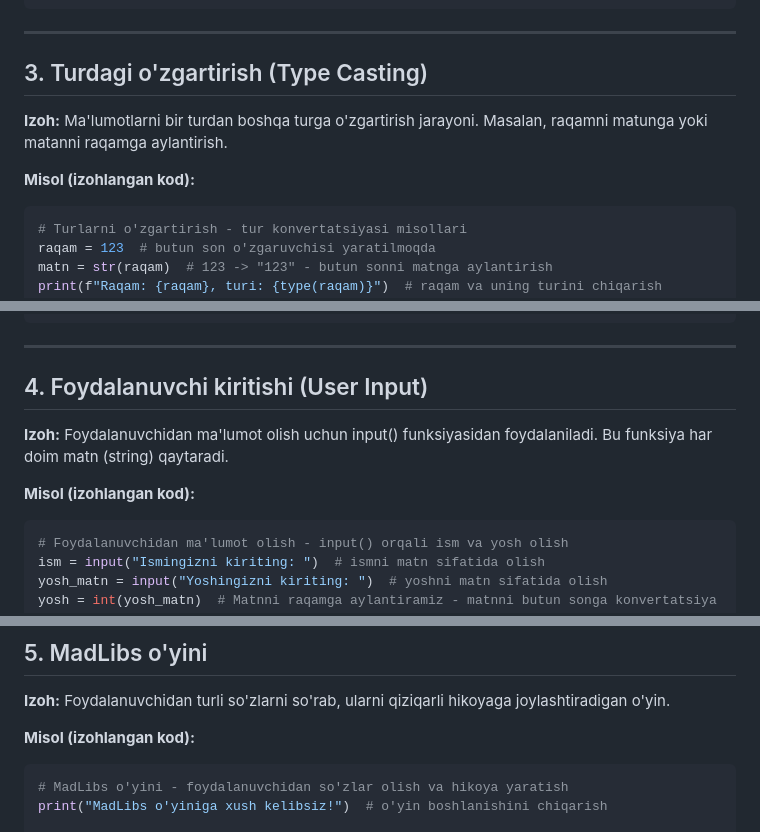
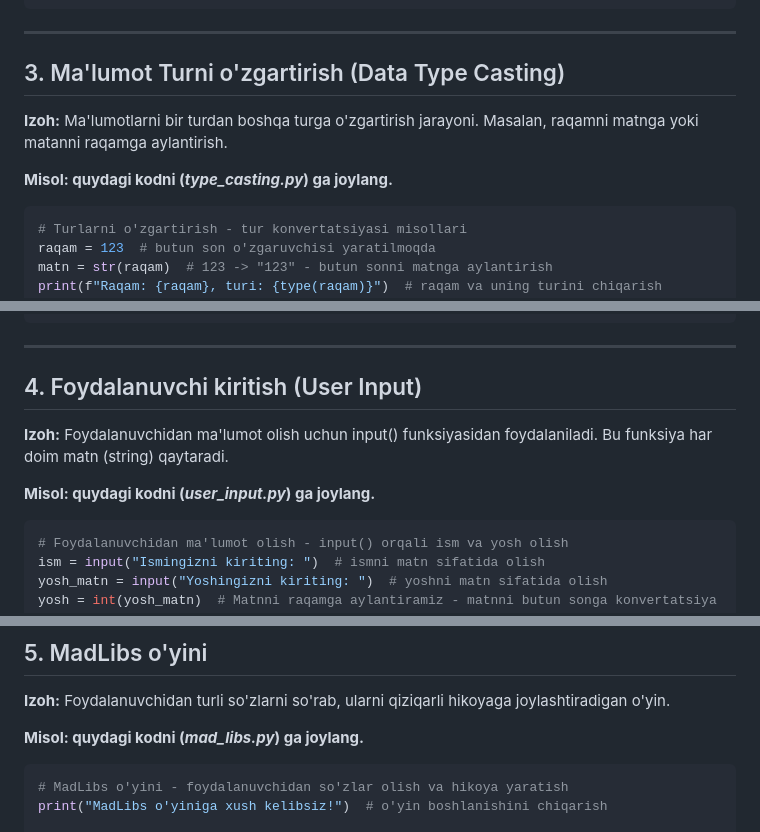
Before and after one commit to JasurbekWebDev/Python_codes, a Markdown page: Python.md, 3 parts joined by grey strips. Drawn GitHub-style.

````diff
--- a/Python.md
+++ b/Python.md
@@ -39,11 +39,11 @@ print(f"Men talabaman: {talaba_mi}")  # talaba_mi o'zgaruvchisini chiqarish
 
 ---
 
-## 3. Turdagi o'zgartirish (Type Casting)
+## 3. Ma'lumot Turni o'zgartirish (Data Type Casting)
 
-**Izoh:** Ma'lumotlarni bir turdan boshqa turga o'zgartirish jarayoni. Masalan, raqamni matunga yoki matanni raqamga aylantirish.
+**Izoh:** Ma'lumotlarni bir turdan boshqa turga o'zgartirish jarayoni. Masalan, raqamni matnga yoki matanni raqamga aylantirish.
 
-**Misol (izohlangan kod):**
+**Misol: quydagi kodni (*type_casting.py*) ga joylang.**
 ```python
 # Turlarni o'zgartirish - tur konvertatsiyasi misollari
 raqam = 123  # butun son o'zgaruvchisi yaratilmoqda
@@ -64,11 +64,11 @@ print(f"O'nlik son: {o_nlik_son}, Butun son: {butun_son}")  # ikkalasini chiqari
 
 ---
 
-## 4. Foydalanuvchi kiritishi (User Input)
+## 4. Foydalanuvchi kiritish (User Input)
 
 **Izoh:** Foydalanuvchidan ma'lumot olish uchun input() funksiyasidan foydalaniladi. Bu funksiya har doim matn (string) qaytaradi.
 
-**Misol (izohlangan kod):**
+**Misol: quydagi kodni (*user_input.py*) ga joylang.**
 ```python
 # Foydalanuvchidan ma'lumot olish - input() orqali ism va yosh olish
 ism = input("Ismingizni kiriting: ")  # ismni matn sifatida olish
@@ -91,7 +91,7 @@ print(f"Yig'indi: {yig_indi}")  # yig'indini chiqarish
 
 **Izoh:** Foydalanuvchidan turli so'zlarni so'rab, ularni qiziqarli hikoyaga joylashtiradigan o'yin.
 
-**Misol (izohlangan kod):**
+**Misol: quydagi kodni (*mad_libs.py*) ga joylang.**
 ```python
 # MadLibs o'yini - foydalanuvchidan so'zlar olish va hikoya yaratish
 print("MadLibs o'yiniga xush kelibsiz!")  # o'yin boshlanishini chiqarish
````
Also changed, not shown: other parts of Python.md (+5 -5 lines).
